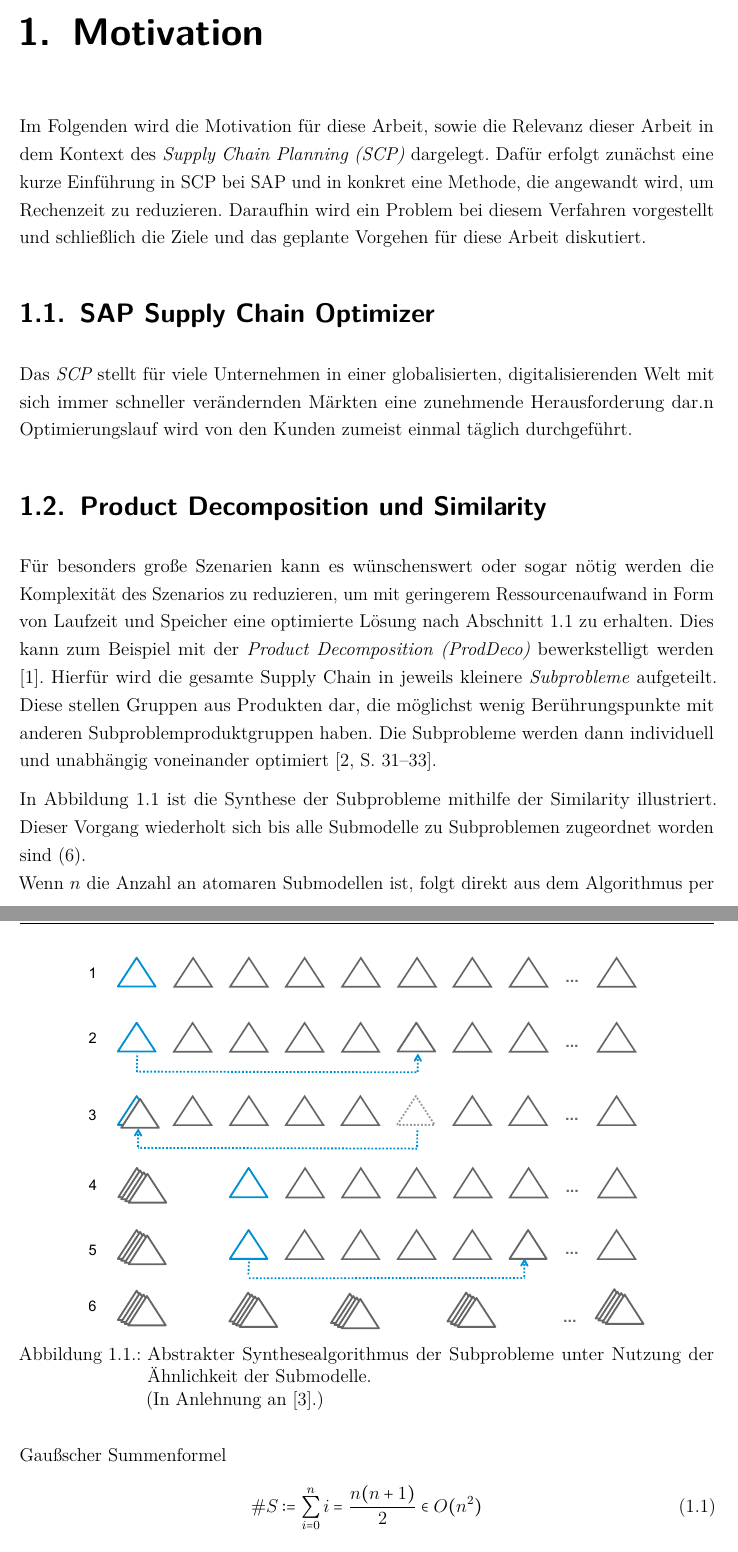
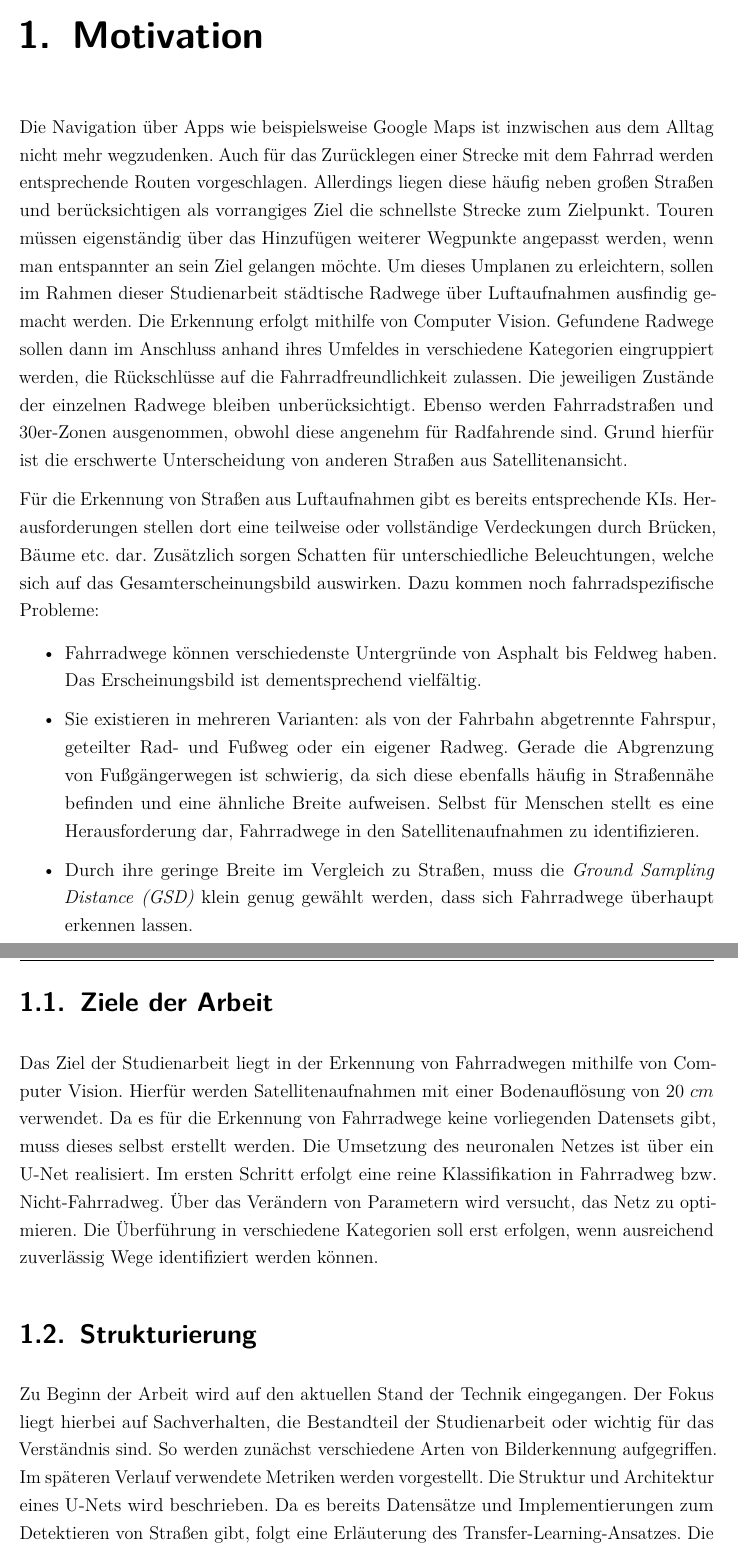
Before and after one commit to bicycle-lane-detector/thesis, a LaTeX thesis (Studienarbeit.tex, which reads Inhalt/04_Inhalt/Motivation.tex): two parts of pages 10 and 11 of 27 before the commit and two parts of pages 10 and 11 of 26 after it, joined at a grey line, cut so that both start at the same text. Compiled offline with pdfLaTeX.

Commit message:
Erstenwurf der Einleitung

```diff
--- a/Inhalt/04_Inhalt/Motivation.tex
+++ b/Inhalt/04_Inhalt/Motivation.tex
@@ -1,17 +1,42 @@
 \chapter{Motivation}
 
-Im Folgenden wird die Motivation für diese Arbeit, sowie die Relevanz dieser Arbeit in dem Kontext des \textit{\ac{SCP}} dargelegt. Dafür erfolgt zunächst eine kurze Einführung in \ac{SCP} bei SAP und in konkret eine Methode, die angewandt wird, um Rechenzeit zu reduzieren. Daraufhin wird ein Problem bei diesem Verfahren vorgestellt und schließlich die Ziele und das geplante Vorgehen für diese Arbeit diskutiert.
+Die Navigation über Apps wie beispielsweise Google Maps ist inzwischen aus dem Alltag nicht mehr wegzudenken.
+Auch für das Zurücklegen einer Strecke mit dem Fahrrad werden entsprechende Routen vorgeschlagen.
+Allerdings liegen diese häufig neben großen Straßen und berücksichtigen als vorrangiges Ziel die schnellste Strecke zum Zielpunkt.
+Touren müssen eigenständig über das Hinzufügen weiterer Wegpunkte angepasst werden, wenn man entspannter an sein Ziel gelangen möchte.
+Um dieses Umplanen zu erleichtern, sollen im Rahmen dieser Studienarbeit städtische Radwege über Luftaufnahmen ausfindig gemacht werden.
+Die Erkennung erfolgt mithilfe von Computer Vision.
+Gefundene Radwege sollen dann im Anschluss anhand ihres Umfeldes in verschiedene Kategorien eingruppiert werden, die Rückschlüsse auf die Fahrradfreundlichkeit zulassen.
+Die jeweiligen Zustände der einzelnen Radwege bleiben unberücksichtigt.
+Ebenso werden Fahrradstraßen und 30er-Zonen ausgenommen, obwohl diese angenehm für Radfahrende sind.
+Grund hierfür ist die erschwerte Unterscheidung von anderen Straßen aus Satellitenansicht.
 
-\section{SAP Supply Chain Optimizer} \label{sec:sap_scp}
+Für die Erkennung von Straßen aus Luftaufnahmen gibt es bereits entsprechende KIs.
+Herausforderungen stellen dort eine teilweise oder vollständige Verdeckungen durch Brücken, Bäume etc. dar.
+Zusätzlich sorgen Schatten für unterschiedliche Beleuchtungen, welche sich auf das Gesamterscheinungsbild auswirken.
+Dazu kommen noch fahrradspezifische Probleme:
 
-Das \textit{\ac{SCP}} stellt für viele Unternehmen in einer globalisierten, digitalisierenden Welt mit sich immer schneller verändernden Märkten eine zunehmende Herausforderung dar.n Optimierungslauf wird von den Kunden zumeist  einmal täglich durchgeführt.
+% Aerial LaneNet: Lane Marking Semantic
+% Segmentation in Aerial Imagery using
+% Wavelet-Enhanced Cost-sensitive Symmetric Fully
+% Convolutional Neural Networks
 
-\section{Product Decomposition und Similarity} \label{sec:proddeco}
+\begin{itemize}
+	\item Fahrradwege können verschiedenste Untergründe von Asphalt bis Feldweg haben.
+			Das Erscheinungsbild ist dementsprechend vielfältig.
+	\item Sie existieren in mehreren Varianten: als von der Fahrbahn abgetrennte Fahrspur, geteilter Rad- und Fußweg oder ein eigener Radweg.
+			Gerade die Abgrenzung von Fußgängerwegen ist schwierig, da sich diese ebenfalls häufig in Straßennähe befinden und eine ähnliche Breite aufweisen.
+			Selbst für Menschen stellt es eine Herausforderung dar, Fahrradwege in den Satellitenaufnahmen zu identifizieren.
+	\item Durch ihre geringe Breite im Vergleich zu Straßen, muss die \textit{\ac{GSD}} klein genug gewählt werden, dass sich Fahrradwege überhaupt erkennen lassen.
+\end{itemize}
 
-Für besonders große Szenarien kann es wünschenswert oder sogar nötig werden die Komplexität des Szenarios zu reduzieren, um mit geringerem Ressourcenaufwand in Form von Laufzeit und Speicher eine optimierte Lösung   nach \autoref{sec:sap_scp} zu erhalten. Dies kann zum Beispiel mit der \textit{\ac{ProdDeco}} bewerkstelligt werden \cite{.20220812}. Hierfür wird die gesamte Supply Chain in jeweils kleinere \textit{Subprobleme} aufgeteilt. Diese stellen Gruppen aus Produkten dar, die möglichst wenig Berührungspunkte mit anderen Subproblemproduktgruppen haben. Die Subprobleme werden dann individuell und unabhängig voneinander optimiert~\cite[S.~31--33]{Sandner.01.09.1998}.
+\section{Ziele der Arbeit} \label{mot:ziele}
+Das Ziel der Studienarbeit liegt in der Erkennung von Fahrradwegen mithilfe von Computer Vision.
+Hierfür werden Satellitenaufnahmen mit einer Bodenauflösung von $20 cm$ verwendet.
+Da es für die Erkennung von Fahrradwege keine vorliegenden Datensets gibt, muss dieses selbst erstellt werden.
+Die Umsetzung des neuronalen Netzes ist über ein U-Net realisiert.
+Im ersten Schritt erfolgt eine reine Klassifikation in Fahrradweg bzw. Nicht-Fahrradweg.
+Über das Verändern von Parametern wird versucht, das Netz zu optimieren.
+Die Überführung in verschiedene Kategorien soll erst erfolgen, wenn ausreichend zuverlässig Wege identifiziert werden können.
 
-In \autoref{fig:sim_alg} ist die Synthese der Subprobleme mithilfe der Similarity illustriert. Dieser Vorgang wiederholt sich bis alle Submodelle zu Subproblemen zugeordnet worden sind (6). \\ %macht zeilenumbruch
-Wenn $n$ die Anzahl an atomaren Submodellen ist, folgt direkt aus dem Algorithmus per Gaußscher Summenformel
-\begin{align}
-\label{eq:num_comp} \#S := \sum_{i=0}^{n} i = \frac{n(n+1)}{2} \in O(n^2)
-\end{align}
+\section{Strukturierung} \label{mot:strukt}
@@ -23,8 +43,9 @@ Für die Zeitkomplexität der Subproblemsynthese $t_{sub}$ gilt also \autoref{eq
 
-\begin{figure}
-	\centering
-	\includegraphics[width=0.80\textwidth]{Bilder/similarity_algorithm.pdf}
-	\caption{Abstrakter Synthesealgorithmus der Subprobleme unter Nutzung der Ähnlichkeit der Submodelle. \\ (In Anlehnung an \cite{Kniasew.21.02.2022}.)}
-	\label{fig:sim_alg}
-\end{figure}
+Zu Beginn der Arbeit wird auf den aktuellen Stand der Technik eingegangen.
+Der Fokus liegt hierbei auf Sachverhalten, die Bestandteil der Studienarbeit oder wichtig für das Verständnis sind.
+So werden zunächst verschiedene Arten von Bilderkennung aufgegriffen.
+Im späteren Verlauf verwendete Metriken werden vorgestellt.
+Die Struktur und Architektur eines U-Nets wird beschrieben.
+Da es bereits Datensätze und Implementierungen zum Detektieren von Straßen gibt, folgt eine Erläuterung des Transfer-Learning-Ansatzes.
+Die Datensätze werden ebenfalls kurz vorgestellt und auf die Unterschiede zwischen ihnen eingegangen.
 
--- a/Studienarbeit.tex
+++ b/Studienarbeit.tex
@@ -20,7 +20,7 @@
 \newcommand{\autor}{Dominik Ochs und Franziska Ommer}
 \newcommand{\autorReverse}{Ochs, Dominik; Ommer, Franziska}
 \newcommand{\verfassungsort}{Karlsruhe}
-\newcommand{\matrikelnr}{2847475; 0000000}
+\newcommand{\matrikelnr}{2847475; 9849189}
 \newcommand{\kurs}{TINF20B2}
 \newcommand{\bearbeitungsmonat}{August 2022}
 \newcommand{\abgabe}{16. April 2023}
```
Also changed, not shown: Inhalt/03_Verzeichnisse/abkuerzungen.tex (+1 -1 lines), Inhalt/04_Inhalt/Motivation.tex (71 more changed lines).
